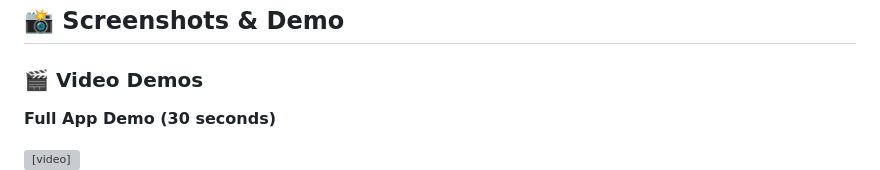
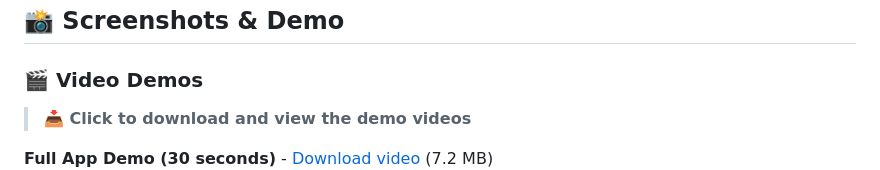
Before and after one commit to FractalQuandry/veo-social-app, a Markdown page: README.md, the part around the change printed below. Rendered like a GitHub page; grey boxes are pictures that could not be loaded.

Commit message:
fix: replace broken video tags with download links
GitHub sanitizes HTML video tags in markdown for security.
Provide direct download links instead with file sizes for clarity.

```diff
--- a/README.md
+++ b/README.md
@@ -265,8 +265,7 @@ Mock mode will:
 
 ### 🎬 Video Demos
 
-**Full App Demo (30 seconds)**
+> **📥 Click to download and view the demo videos**
 
-<video src="https://github.com/FractalQuandry/veo-social-app/raw/main/docs/assets/demos/app-demo-full.mp4" controls="controls" style="max-width: 730px;">
-</video>
+**Full App Demo (30 seconds)** - [Download video](https://github.com/FractalQuandry/veo-social-app/raw/main/docs/assets/demos/app-demo-full.mp4) (7.2 MB)
 
```
Also changed, not shown: other parts of README.md (+1 -4 lines).
